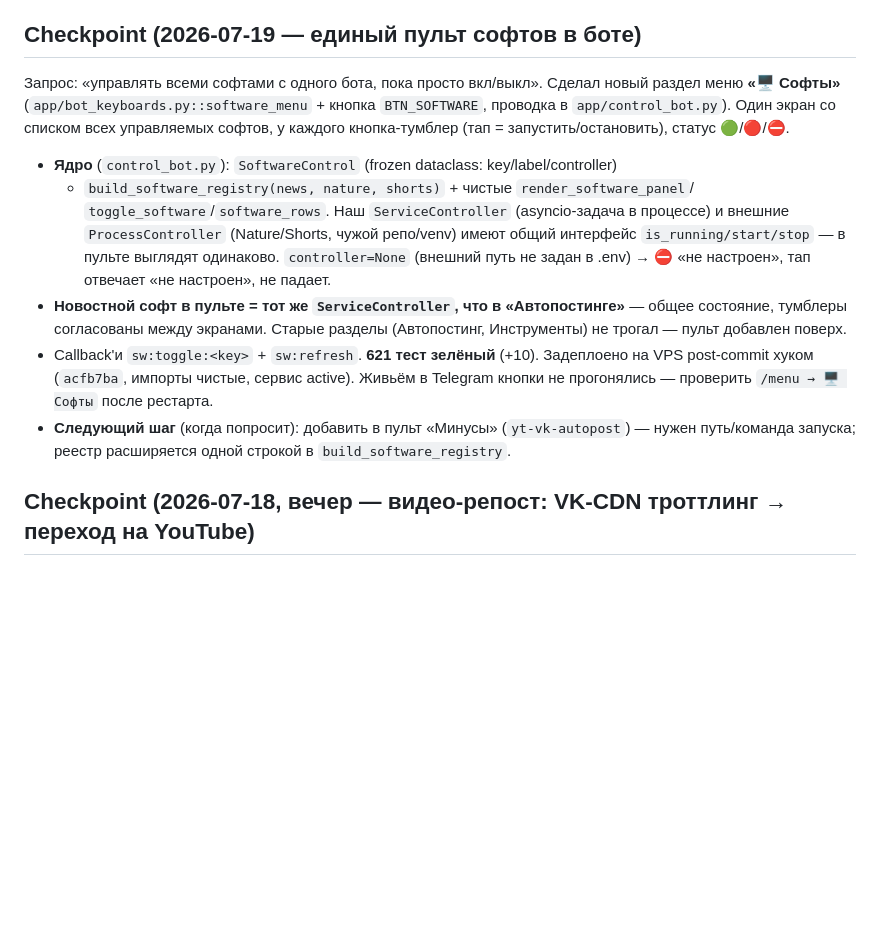
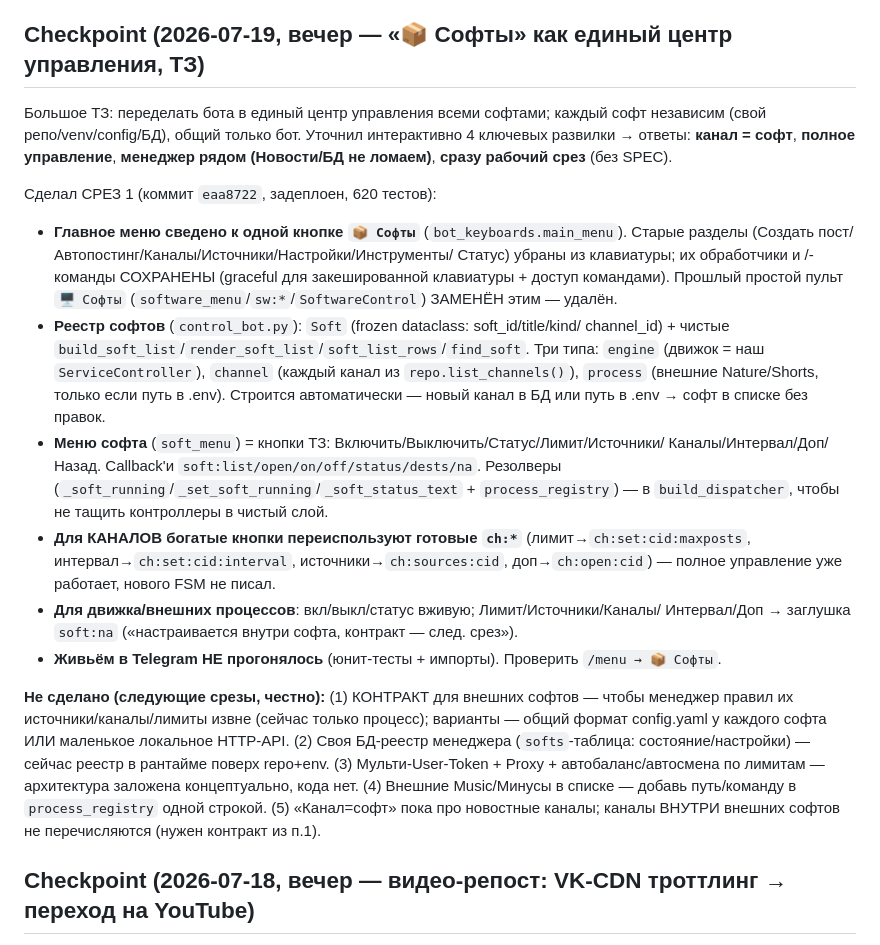
Before and after one commit to Mysterio3-8/NewsBot, a Markdown page: CLAUDE.md, the part around the change. Drawn GitHub-style; blank space fills up the shorter version.

Commit message:
docs: чекпоинт — «📦 Софты» как единый центр управления

```diff
--- a/CLAUDE.md
+++ b/CLAUDE.md
@@ -222,27 +222,43 @@ fps исходника СОХРАНЯЮТСЯ**, качество не пони
 12. **2026-07-04 (продолжение) — VK best-effort, AI-уникализатор, качество медиа, деплой.** (a) **VK фикс**: диагностика показала — групповой токен постит текст, но не фото (`photos.getWallUploadServer` → ошибка 27). `VKPublisher` теперь грузит медиа best-effort и всегда публикует текст → пост уходит «во все сети сразу», VK пока текстом. (b) **AI-уникализатор в боте** (`app/core/media/uniquifier.py`) — 5 уникальных версий видео/фото без потери качества, см. раздел выше. (c) **Качество видео-watermark** поднято до crf 18/preset slow (было дефолт ffmpeg). (d) **Деплой**: в Dockerfile добавлен ffmpeg (нужен для видео/уникализатора), в docker-compose — профиль `bot` (control-бот с `AUTOSTART_SERVICE=1` для 24/7 + управление). 314 тестов зелёные. Осталось: рабочий VK user-токен для фото; соцсети ждут доступов.
 13. **2026-07-05 — критический баг rate_guard (28 повторов одного поста) + явное логирование публикаций.** Инцидент обнаружен пользователем по скриншотам канала (не мониторингом — старое логирование ловило только отказы, не успехи). Причина и фикс — см. "Известные грабли" (`status == "published"` без учёта сети). `ProcessedPost.published_tg_at`/`published_vk_at` — новые поля, `check_publish_allowed(..., network=)` — новая сигнатура. Каждый реальный `repo.mark_published()` теперь логируется явным INFO. Оба фикса подтверждены задеплоенными на VPS (код на сервере сверен построчно, сервис активен с момента передеплоя) — но сам факт остановки повторов ждёт подтверждения по логам следующего реального цикла публикации (см. NEXT_SESSION.md). 374 теста зелёные.
 
-## Checkpoint (2026-07-19 — единый пульт софтов в боте)
+## Checkpoint (2026-07-19, вечер — «📦 Софты» как единый центр управления, ТЗ)
 
-Запрос: «управлять всеми софтами с одного бота, пока просто вкл/выкл». Сделал новый
-раздел меню **«🖥 Софты»** (`app/bot_keyboards.py::software_menu` + кнопка `BTN_SOFTWARE`,
-проводка в `app/control_bot.py`). Один экран со списком всех управляемых софтов, у
-каждого кнопка-тумблер (тап = запустить/остановить), статус 🟢/🔴/⛔.
+Большое ТЗ: переделать бота в единый центр управления всеми софтами; каждый софт
+независим (свой репо/venv/config/БД), общий только бот. Уточнил интерактивно 4
+ключевых развилки → ответы: **канал = софт**, **полное управление**, **менеджер рядом
+(Новости/БД не ломаем)**, **сразу рабочий срез** (без SPEC).
 
-- **Ядро** (`control_bot.py`): `SoftwareControl` (frozen dataclass: key/label/controller)
-  + `build_software_registry(news, nature, shorts)` + чистые `render_software_panel`/
-  `toggle_software`/`software_rows`. Наш `ServiceController` (asyncio-задача в процессе)
-  и внешние `ProcessController` (Nature/Shorts, чужой репо/venv) имеют общий интерфейс
-  `is_running/start/stop` — в пульте выглядят одинаково. `controller=None` (внешний путь
-  не задан в .env) → ⛔ «не настроен», тап отвечает «не настроен», не падает.
-- **Новостной софт в пульте = тот же `ServiceController`, что в «Автопостинге»** — общее
-  состояние, тумблеры согласованы между экранами. Старые разделы (Автопостинг,
-  Инструменты) не трогал — пульт добавлен поверх.
-- Callback'и `sw:toggle:<key>` + `sw:refresh`. **621 тест зелёный** (+10). Задеплоено на
-  VPS post-commit хуком (`acfb7ba`, импорты чистые, сервис active). Живьём в Telegram
-  кнопки не прогонялись — проверить `/menu → 🖥 Софты` после рестарта.
-- **Следующий шаг** (когда попросит): добавить в пульт «Минусы» (`yt-vk-autopost`) —
-  нужен путь/команда запуска; реестр расширяется одной строкой в `build_software_registry`.
+Сделал СРЕЗ 1 (коммит `eaa8722`, задеплоен, 620 тестов):
+- **Главное меню сведено к одной кнопке `📦 Софты`** (`bot_keyboards.main_menu`).
+  Старые разделы (Создать пост/Автопостинг/Каналы/Источники/Настройки/Инструменты/
+  Статус) убраны из клавиатуры; их обработчики и /-команды СОХРАНЕНЫ (graceful для
+  закешированной клавиатуры + доступ командами). Прошлый простой пульт `🖥 Софты`
+  (`software_menu`/`sw:*`/`SoftwareControl`) ЗАМЕНЁН этим — удалён.
+- **Реестр софтов** (`control_bot.py`): `Soft` (frozen dataclass: soft_id/title/kind/
+  channel_id) + чистые `build_soft_list`/`render_soft_list`/`soft_list_rows`/`find_soft`.
+  Три типа: `engine` (движок = наш `ServiceController`), `channel` (каждый канал из
+  `repo.list_channels()`), `process` (внешние Nature/Shorts, только если путь в .env).
+  Строится автоматически — новый канал в БД или путь в .env → софт в списке без правок.
+- **Меню софта** (`soft_menu`) = кнопки ТЗ: Включить/Выключить/Статус/Лимит/Источники/
+  Каналы/Интервал/Доп/Назад. Callback'и `soft:list/open/on/off/status/dests/na`.
+  Резолверы (`_soft_running`/`_set_soft_running`/`_soft_status_text` + `process_registry`)
+  — в `build_dispatcher`, чтобы не тащить контроллеры в чистый слой.
+- **Для КАНАЛОВ богатые кнопки переиспользуют готовые `ch:*`** (лимит→`ch:set:cid:maxposts`,
+  интервал→`ch:set:cid:interval`, источники→`ch:sources:cid`, доп→`ch:open:cid`) —
+  полное управление уже работает, нового FSM не писал.
+- **Для движка/внешних процессов**: вкл/выкл/статус вживую; Лимит/Источники/Каналы/
+  Интервал/Доп → заглушка `soft:na` («настраивается внутри софта, контракт — след. срез»).
+- **Живьём в Telegram НЕ прогонялось** (юнит-тесты + импорты). Проверить `/menu → 📦 Софты`.
+
+**Не сделано (следующие срезы, честно):** (1) КОНТРАКТ для внешних софтов — чтобы
+менеджер правил их источники/каналы/лимиты извне (сейчас только процесс); варианты —
+общий формат config.yaml у каждого софта ИЛИ маленькое локальное HTTP-API. (2) Своя
+БД-реестр менеджера (`softs`-таблица: состояние/настройки) — сейчас реестр в рантайме
+поверх repo+env. (3) Мульти-User-Token + Proxy + автобаланс/автосмена по лимитам —
+архитектура заложена концептуально, кода нет. (4) Внешние Music/Минусы в списке — добавь
+путь/команду в `process_registry` одной строкой. (5) «Канал=софт» пока про новостные
+каналы; каналы ВНУТРИ внешних софтов не перечисляются (нужен контракт из п.1).
 
 ## Checkpoint (2026-07-18, вечер — видео-репост: VK-CDN троттлинг → переход на YouTube)
 
```
